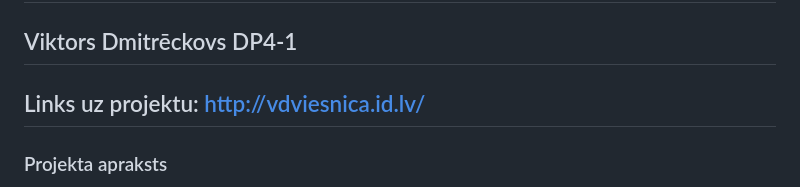
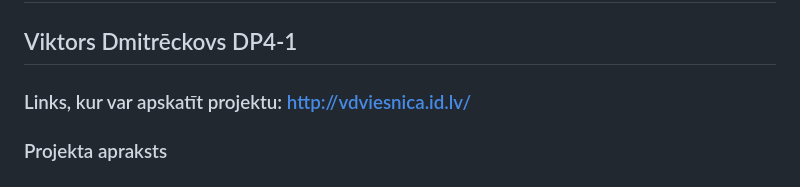
Before and after one commit to ViktorsDmitreckovs/rvt-prakse-2023-Viktors_Dmitre-kovs_DP4-1, a Markdown page: README.md, the part around the change. Rendered like a GitHub page.

```diff
--- a/README.md
+++ b/README.md
@@ -1,6 +1,6 @@
 # Viesnīcas apkopēja uzskaites un darbu slodzes sarakstu izveidošanas sistēma
 ## Viktors Dmitrēckovs DP4-1
-## Links uz projektu: http://vdviesnica.id.lv/
+### Links, kur var apskatīt projektu: http://vdviesnica.id.lv/
 ### Projekta apraksts
 Kvalifikācijas darba uzdevums ir izveidot apkopēja uzskaites un darba slodzes sarakstu izveidošanas sistēmu viesnīcām. Ar tās palīdzību viesnīcas vadītāji var izveidot sarakstu un ievadīt informāciju par darbinieka nostrādāto stundas skaitu. Šī sistēma palīdzēs risināt viesnīcas vadītāju problēmu – papīra izmantošana darbinieka slodzes sarakstu izveidošanai. Galvenais iemesls tam ir tas, ka viesnīcā nav šim uzdevumam paredzētas sistēmas vai sistēma ir grūti saprotama un lietojama. Lai izlabotu problēmas, vajadzētu izveidot intuitīvi saprotamu sistēmu, kas neprasa no vadītāja daudz darbības. Tiešsaistes saraksts atvieglo vadītāja darbu, kas saistīta ar darbinieka sadalījumu viesnīca. Saraksts arī palīdzes ātri atrast darbinieku, kas ir brīvs konkrētā datuma.
 
```
